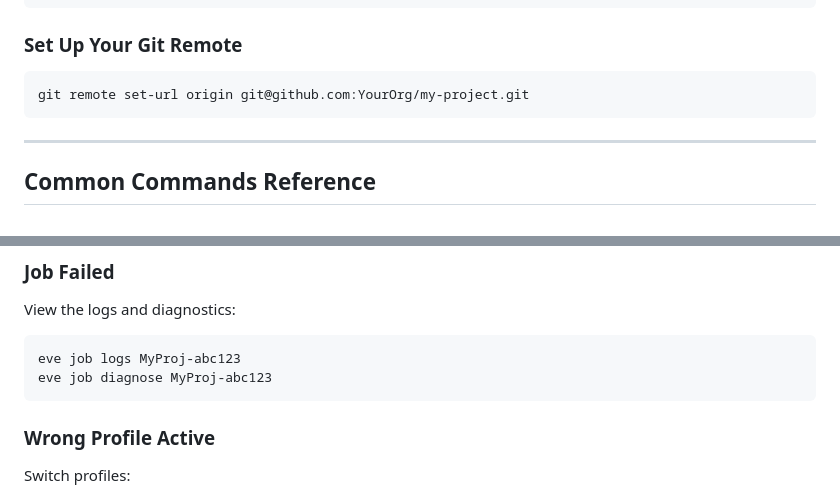
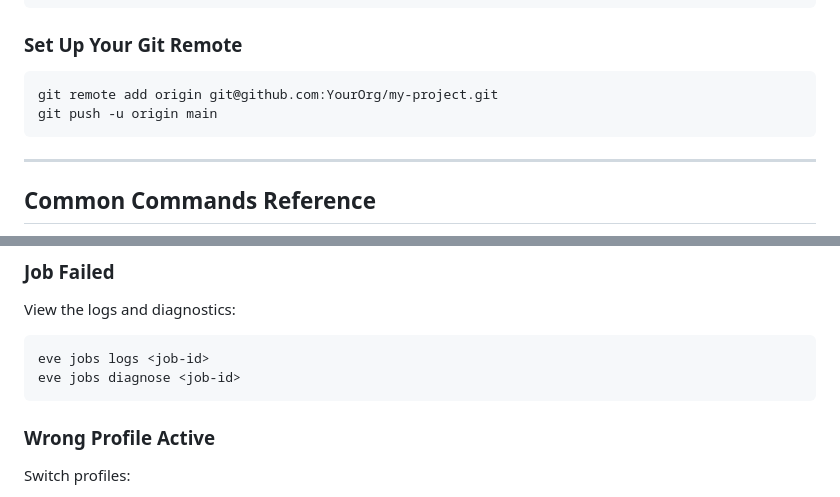
Before and after one commit to Incept5/eve-horizon-starter, a Markdown page: docs/GETTING-STARTED.md, 2 parts joined by grey strips. GitHub-like rendering.

````diff
--- a/docs/GETTING-STARTED.md
+++ b/docs/GETTING-STARTED.md
@@ -219,7 +237,8 @@ services:
 ### Set Up Your Git Remote
 
 ```bash
-git remote set-url origin git@github.com:YourOrg/my-project.git
+git remote add origin git@github.com:YourOrg/my-project.git
+git push -u origin main
 ```
 
 ---
@@ -287,8 +314,8 @@ The job is waiting to be scheduled. Check:
 View the logs and diagnostics:
 
 ```bash
-eve job logs MyProj-abc123
-eve job diagnose MyProj-abc123
+eve jobs logs <job-id>
+eve jobs diagnose <job-id>
 ```
 
 ### Wrong Profile Active
````
Also changed, not shown: other parts of docs/GETTING-STARTED.md (+67 -41 lines).
